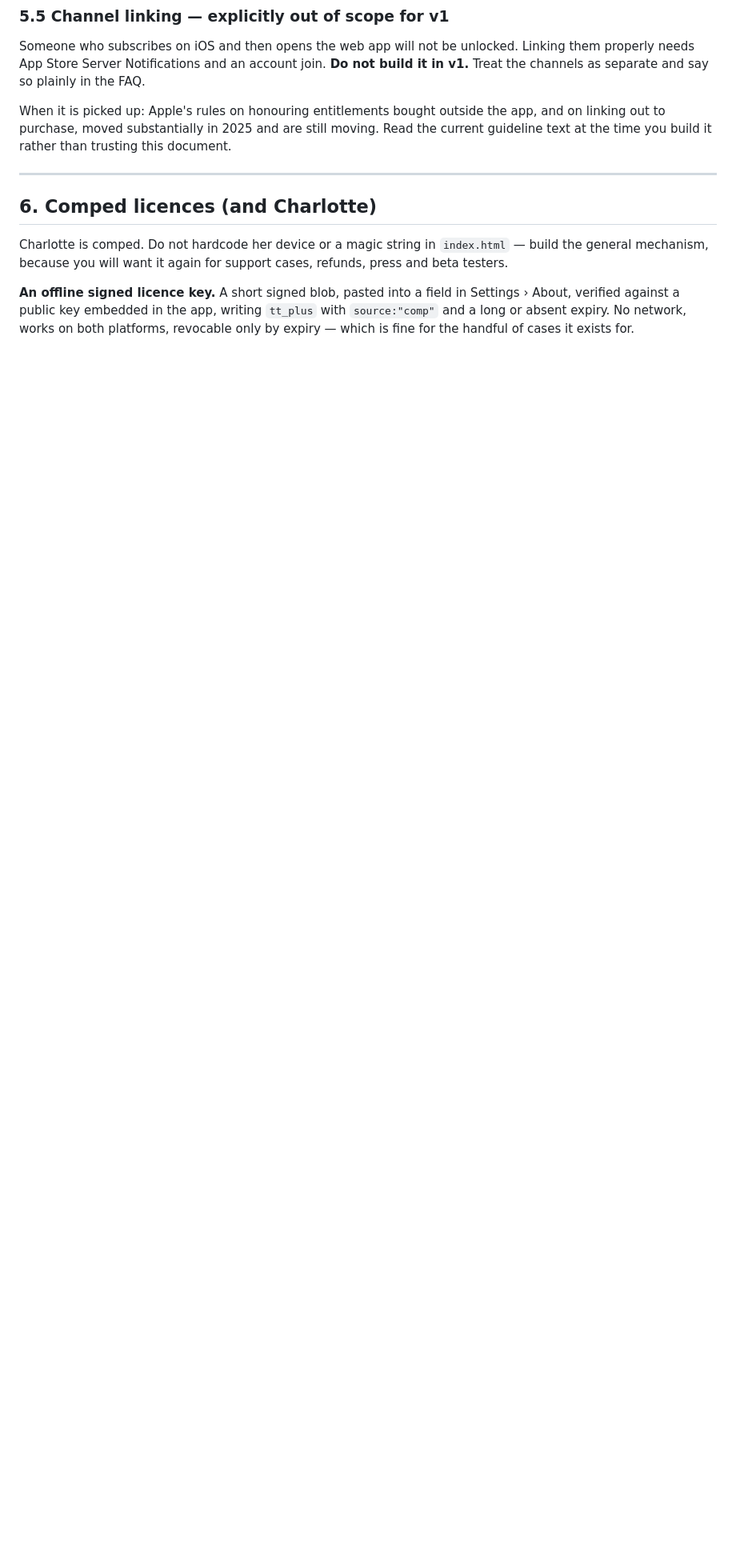
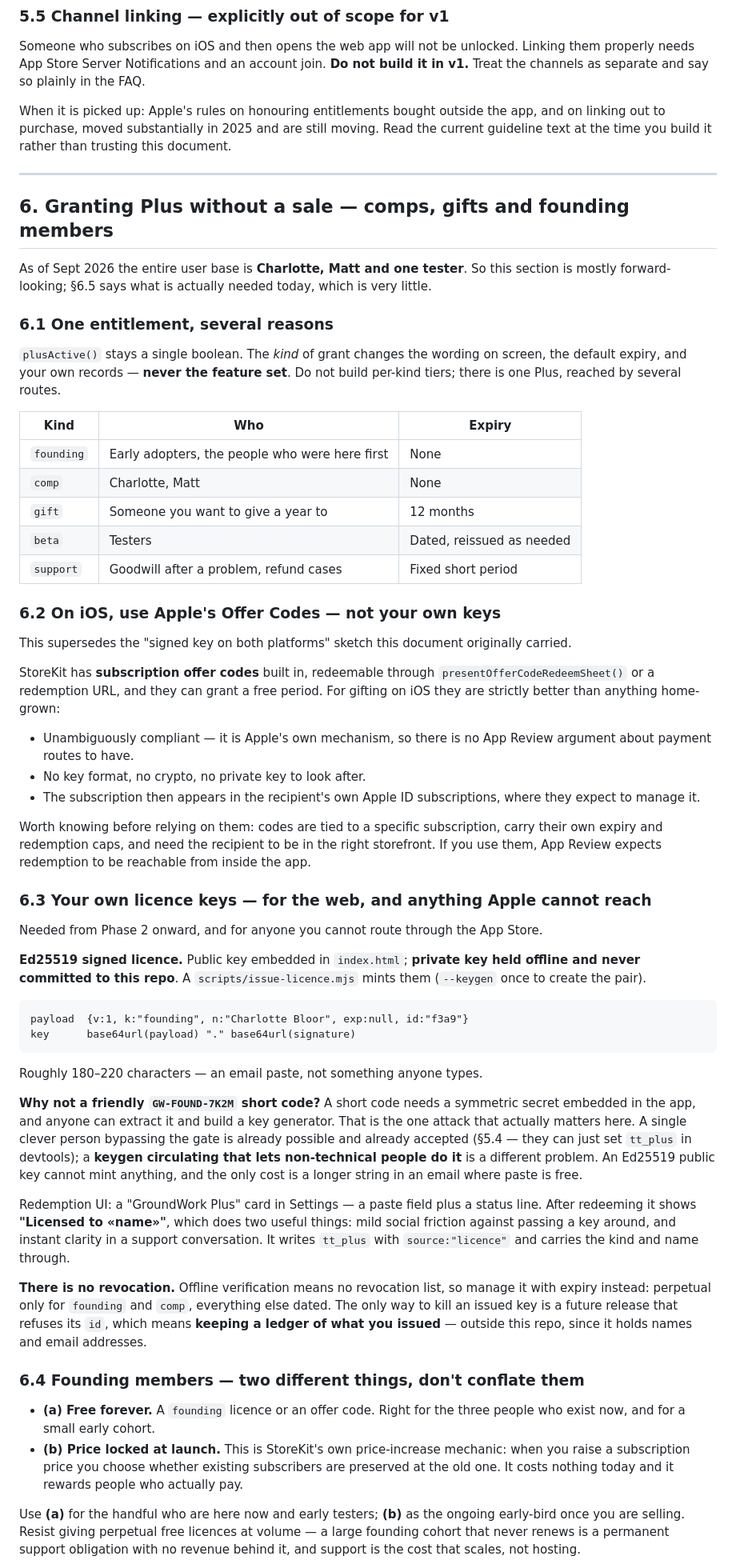
Before and after one commit to mc392/therapy-tracker, a Markdown page: docs/monetisation.md, the part around one of its changes. Shown at 80% size. Rendered like a GitHub page; blank space fills up the shorter version.

Commit message:
docs: comps, gifts and founding members; retire the retraction risk
The user base is Charlotte, Matt and one tester, which removes the cohort
the Phase 2 retraction risk was about. Recorded as retired-conditionally
rather than deleted: the free web app keeps running through Phase 1 and
may accumulate users, so the risk returns quietly. The rule that follows
is to decide the legacy policy before there is anyone to retract from.

Replaces the single "comped licence" sketch with a routed design:

- One entitlement, several reasons. The kind of grant (founding, comp,
  gift, beta, support) changes wording, default expiry and records — never
  the feature set.
- On iOS, Apple's own subscription offer codes rather than home-grown
  keys: compliant by construction, no private key to look after, and the
  subscription lands where the recipient expects to manage it.
- Signed Ed25519 licence keys for the web and anything Apple cannot
  reach, with the reasoning for why a short friendly code is the wrong
  trade — a symmetric secret in the app is extractable into a keygen,
  which is the one attack that matters when a single bypass is already
  possible and already accepted.
- Founding members split into free-forever vs price-locked-at-launch,
  which are different promises with very different long-run costs.

tt_plus gains kind and name from the first version so the shape does not
need retrofitting when licences arrive.

Co-Authored-By: Claude Opus 5 <noreply@anthropic.com>
Claude-Session: https://claude.ai/code/session_012a8SrUUcH629Ld6oWwWTEW

````diff
--- a/docs/monetisation.md
+++ b/docs/monetisation.md
@@ -249,13 +253,85 @@ guideline text at the time you build it rather than trusting this document.
 
 ---
 
-## 6. Comped licences (and Charlotte)
+## 6. Granting Plus without a sale — comps, gifts and founding members
 
-Charlotte is comped. Do not hardcode her device or a magic string in `index.html` — build the
-general mechanism, because you will want it again for support cases, refunds, press and beta
-testers.
+As of Sept 2026 the entire user base is **Charlotte, Matt and one tester**. So this section is
+mostly forward-looking; §6.5 says what is actually needed today, which is very little.
 
-**An offline signed licence key.** A short signed blob, pasted into a field in Settings ›
-About, verified against a public key embedded in the app, writing `tt_plus` with
-`source:"comp"` and a long or absent expiry. No network, works on both platforms, revocable
-only by expiry — which is fine for the handful of cases it exists for.
+### 6.1 One entitlement, several reasons
+
+`plusActive()` stays a single boolean. The *kind* of grant changes the wording on screen, the
+default expiry, and your own records — **never the feature set**. Do not build per-kind tiers;
+there is one Plus, reached by several routes.
+
+| Kind | Who | Expiry |
+|---|---|---|
+| `founding` | Early adopters, the people who were here first | None |
+| `comp` | Charlotte, Matt | None |
+| `gift` | Someone you want to give a year to | 12 months |
+| `beta` | Testers | Dated, reissued as needed |
+| `support` | Goodwill after a problem, refund cases | Fixed short period |
+
+### 6.2 On iOS, use Apple's Offer Codes — not your own keys
+
+This supersedes the "signed key on both platforms" sketch this document originally carried.
+
+StoreKit has **subscription offer codes** built in, redeemable through
+`presentOfferCodeRedeemSheet()` or a redemption URL, and they can grant a free period. For
+gifting on iOS they are strictly better than anything home-grown:
+
+- Unambiguously compliant — it is Apple's own mechanism, so there is no App Review argument
+  about payment routes to have.
+- No key format, no crypto, no private key to look after.
+- The subscription then appears in the recipient's own Apple ID subscriptions, where they
+  expect to manage it.
+
+Worth knowing before relying on them: codes are tied to a specific subscription, carry their
+own expiry and redemption caps, and need the recipient to be in the right storefront. If you
+use them, App Review expects redemption to be reachable from inside the app.
+
+### 6.3 Your own licence keys — for the web, and anything Apple cannot reach
+
+Needed from Phase 2 onward, and for anyone you cannot route through the App Store.
+
+**Ed25519 signed licence.** Public key embedded in `index.html`; **private key held offline
+and never committed to this repo**. A `scripts/issue-licence.mjs` mints them (`--keygen` once
+to create the pair).
+
+```
+payload  {v:1, k:"founding", n:"Charlotte Bloor", exp:null, id:"f3a9"}
+key      base64url(payload) "." base64url(signature)
+```
+
+Roughly 180–220 characters — an email paste, not something anyone types.
+
+**Why not a friendly `GW-FOUND-7K2M` short code?** A short code needs a symmetric secret
+embedded in the app, and anyone can extract it and build a key generator. That is the one
+attack that actually matters here. A single clever person bypassing the gate is already
+possible and already accepted (§5.4 — they can just set `tt_plus` in devtools); a **keygen
+circulating that lets non-technical people do it** is a different problem. An Ed25519 public
+key cannot mint anything, and the only cost is a longer string in an email where paste is free.
+
+Redemption UI: a "GroundWork Plus" card in Settings — a paste field plus a status line. After
+redeeming it shows **"Licensed to «name»"**, which does two useful things: mild social friction
+against passing a key around, and instant clarity in a support conversation. It writes `tt_plus`
+with `source:"licence"` and carries the kind and name through.
+
+**There is no revocation.** Offline verification means no revocation list, so manage it with
+expiry instead: perpetual only for `founding` and `comp`, everything else dated. The only way
+to kill an issued key is a future release that refuses its `id`, which means **keeping a
+ledger of what you issued** — outside this repo, since it holds names and email addresses.
+
+### 6.4 Founding members — two different things, don't conflate them
+
+- **(a) Free forever.** A `founding` licence or an offer code. Right for the three people who
+  exist now, and for a small early cohort.
+- **(b) Price locked at launch.** This is StoreKit's own price-increase mechanic: when you
+  raise a subscription price you choose whether existing subscribers are preserved at the old
+  one. It costs nothing today and it rewards people who actually pay.
+
+Use **(a)** for the handful who are here now and early testers; **(b)** as the ongoing
+early-bird once you are selling. Resist giving perpetual free licences at volume — a large
+founding cohort that never renews is a permanent support obligation with no revenue behind it,
+and support is the cost that scales, not hosting.
+
````
Also changed, not shown: other parts of docs/monetisation.md (+34 -14 lines).
